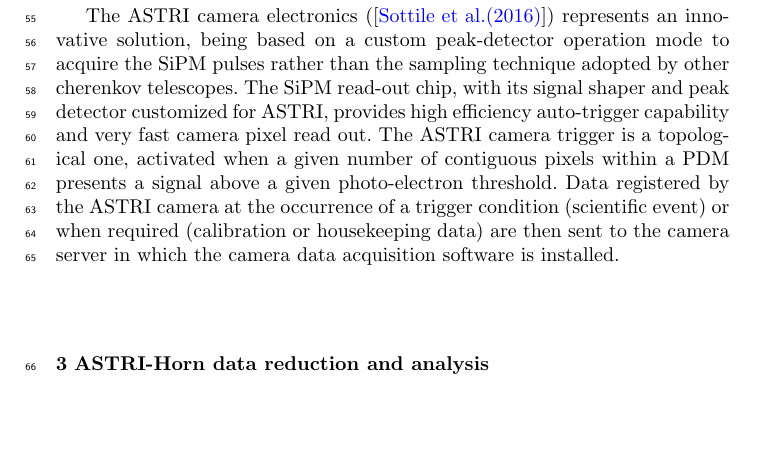
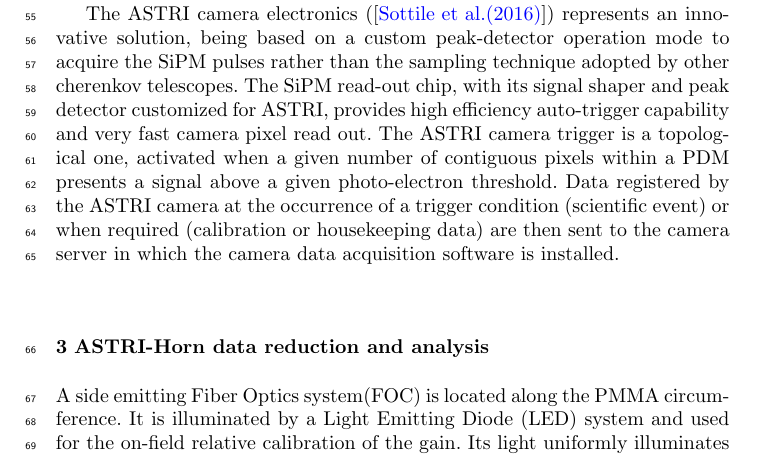
Before and after one commit to TeresaMineo/ASTRI-Horn-diffuse-background, a LaTeX paper (main.tex, which reads astridata.tex): part of page 2 of 6 before the commit and part of page 2 of 7 after it, cut so that both start at the same text, the shorter picture padded with empty space. Compiled offline with pdfLaTeX.

Commit message:
Update astridata.tex

```diff
--- a/astridata.tex
+++ b/astridata.tex
@@ -1,5 +1,11 @@
 \section{ASTRI-Horn data reduction and analysis}
 \label{sect:astridata}
+
+A side emitting Fiber Optics system(FOC) is located  along the PMMA
+circumference. It is illuminated by a Light Emitting Diode (LED)
+system and used for the on-field relative calibration of the gain.
+Its light uniformly illuminates the PDMs units at a controlled intensity.
+
 \subsection{Open sky data} (Alessio)
 \label{subs:skydata}
 
```
